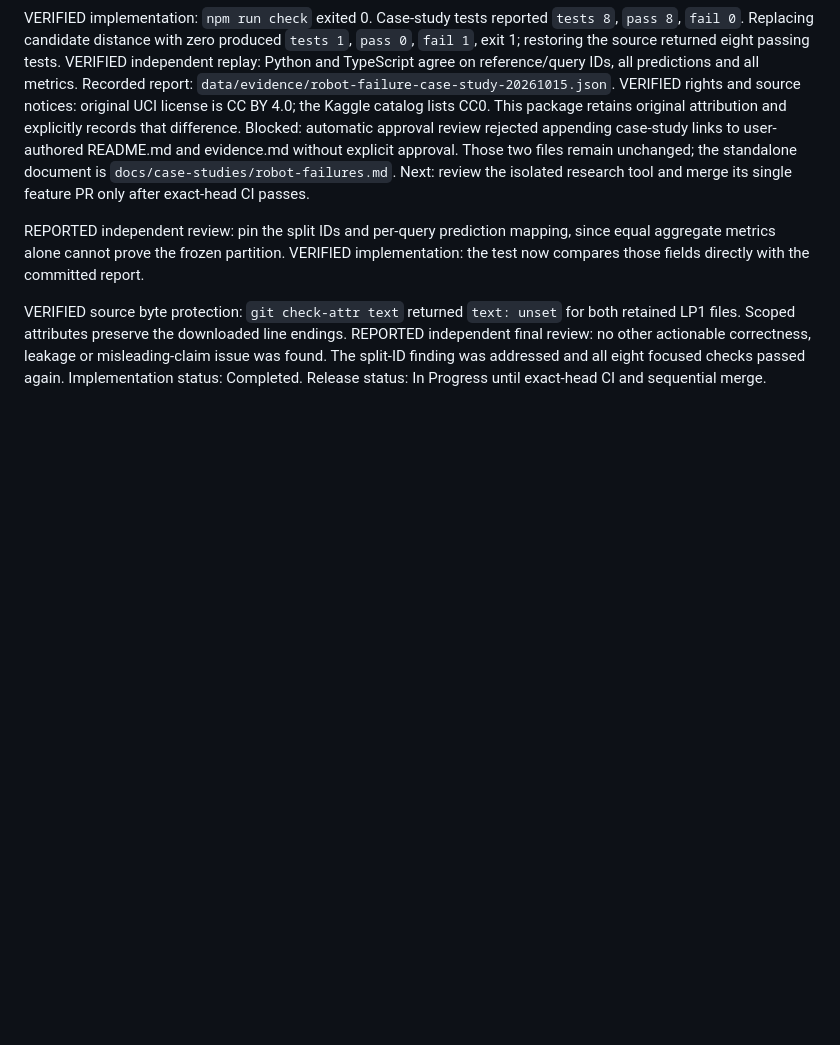
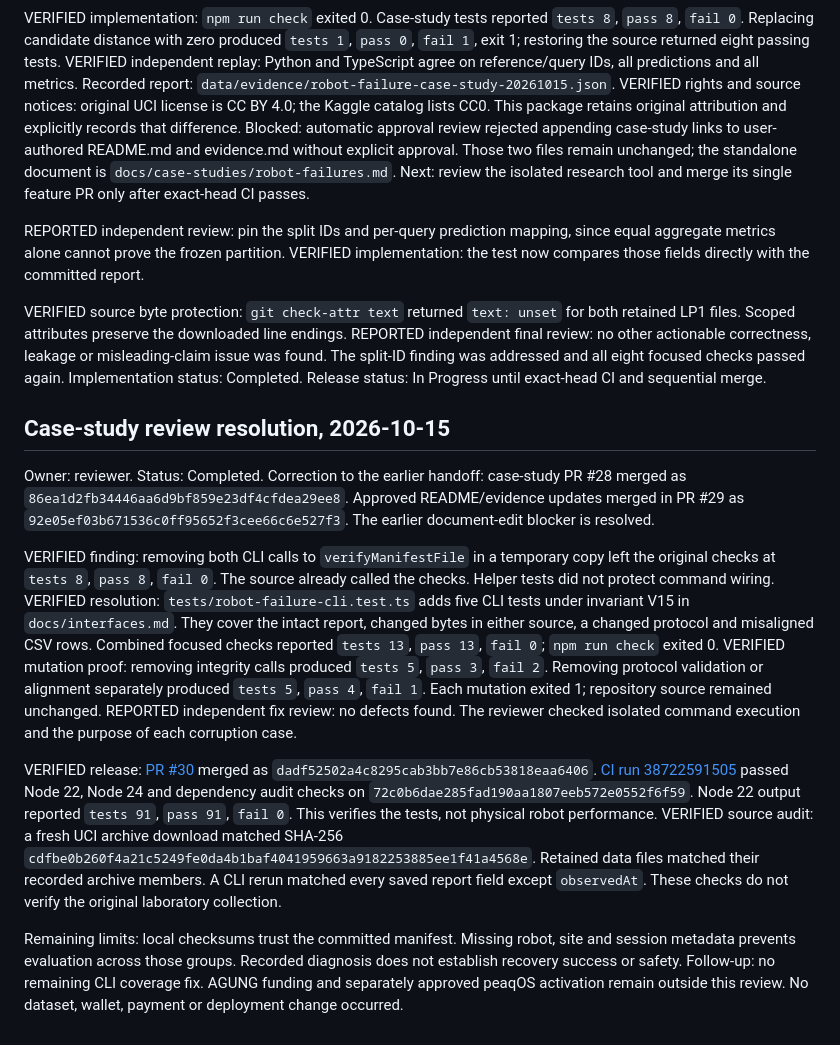
Before and after one commit to Sarthib7/RobExpbridge, a Markdown page: status.md, the part around the change. GitHub-like rendering; blank space fills up the shorter version.

Commit message:
docs: record case study review resolution (#31)

```diff
--- a/status.md
+++ b/status.md
@@ -132,3 +132,19 @@ REPORTED independent review: pin the split IDs and per-query prediction mapping,
 VERIFIED source byte protection: `git check-attr text` returned `text: unset` for both retained LP1 files. Scoped attributes preserve the downloaded line endings.
 REPORTED independent final review: no other actionable correctness, leakage or misleading-claim issue was found. The split-ID finding was addressed and all eight focused checks passed again.
 Implementation status: Completed. Release status: In Progress until exact-head CI and sequential merge.
+
+## Case-study review resolution, 2026-10-15
+
+Owner: reviewer. Status: Completed.
+Correction to the earlier handoff: case-study PR #28 merged as `86ea1d2fb34446aa6d9bf859e23df4cfdea29ee8`. Approved README/evidence updates merged in PR #29 as `92e05ef03b671536c0ff95652f3cee66c6e527f3`. The earlier document-edit blocker is resolved.
+
+VERIFIED finding: removing both CLI calls to `verifyManifestFile` in a temporary copy left the original checks at `tests 8`, `pass 8`, `fail 0`. The source already called the checks. Helper tests did not protect command wiring.
+VERIFIED resolution: `tests/robot-failure-cli.test.ts` adds five CLI tests under invariant V15 in `docs/interfaces.md`. They cover the intact report, changed bytes in either source, a changed protocol and misaligned CSV rows. Combined focused checks reported `tests 13`, `pass 13`, `fail 0`; `npm run check` exited 0.
+VERIFIED mutation proof: removing integrity calls produced `tests 5`, `pass 3`, `fail 2`. Removing protocol validation or alignment separately produced `tests 5`, `pass 4`, `fail 1`. Each mutation exited 1; repository source remained unchanged.
+REPORTED independent fix review: no defects found. The reviewer checked isolated command execution and the purpose of each corruption case.
+
+VERIFIED release: [PR #30](https://github.com/Sarthib7/RobExpbridge/pull/30) merged as `dadf52502a4c8295cab3bb7e86cb53818eaa6406`. [CI run 38722591505](https://github.com/Sarthib7/RobExpbridge/actions/runs/38722591505) passed Node 22, Node 24 and dependency audit checks on `72c0b6dae285fad190aa1807eeb572e0552f6f59`. Node 22 output reported `tests 91`, `pass 91`, `fail 0`. This verifies the tests, not physical robot performance.
+VERIFIED source audit: a fresh UCI archive download matched SHA-256 `cdfbe0b260f4a21c5249fe0da4b1baf4041959663a9182253885ee1f41a4568e`. Retained data files matched their recorded archive members. A CLI rerun matched every saved report field except `observedAt`. These checks do not verify the original laboratory collection.
+
+Remaining limits: local checksums trust the committed manifest. Missing robot, site and session metadata prevents evaluation across those groups. Recorded diagnosis does not establish recovery success or safety.
+Follow-up: no remaining CLI coverage fix. AGUNG funding and separately approved peaqOS activation remain outside this review. No dataset, wallet, payment or deployment change occurred.
```
